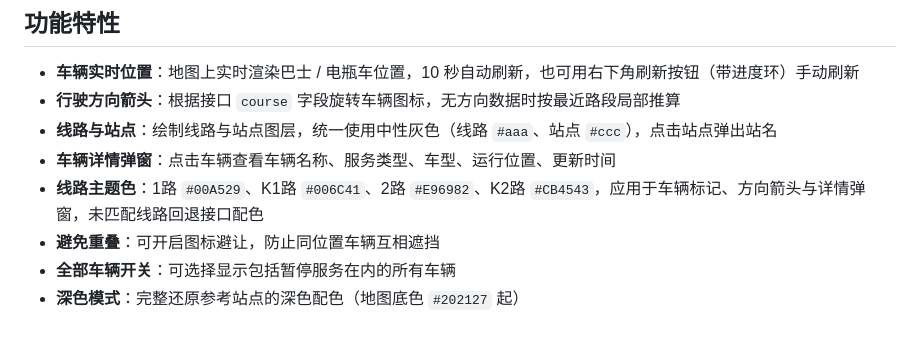
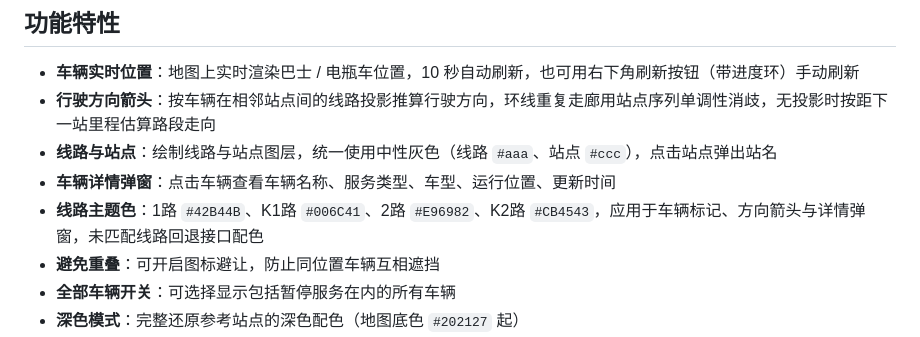
Before and after one commit to BryanFangTY/SUSBUS, a Markdown page: README.md, the part around the change. Rendered like a GitHub page.

Commit message:
README 同步 v1.1.1 变更：1 路主题色 #42B44B、方向箭头推算说明

```diff
--- a/README.md
+++ b/README.md
@@ -7,10 +7,10 @@ SUSBUS 是一款 Android 应用（APK），在深色模式地图上实时展示
 ## 功能特性
 
 - **车辆实时位置**：地图上实时渲染巴士 / 电瓶车位置，10 秒自动刷新，也可用右下角刷新按钮（带进度环）手动刷新
-- **行驶方向箭头**：根据接口 `course` 字段旋转车辆图标，无方向数据时按最近路段局部推算
+- **行驶方向箭头**：按车辆在相邻站点间的线路投影推算行驶方向，环线重复走廊用站点序列单调性消歧，无投影时按距下一站里程估算路段走向
 - **线路与站点**：绘制线路与站点图层，统一使用中性灰色（线路 `#aaa`、站点 `#ccc`），点击站点弹出站名
 - **车辆详情弹窗**：点击车辆查看车辆名称、服务类型、车型、运行位置、更新时间
-- **线路主题色**：1路 `#00A529`、K1路 `#006C41`、2路 `#E96982`、K2路 `#CB4543`，应用于车辆标记、方向箭头与详情弹窗，未匹配线路回退接口配色
+- **线路主题色**：1路 `#42B44B`、K1路 `#006C41`、2路 `#E96982`、K2路 `#CB4543`，应用于车辆标记、方向箭头与详情弹窗，未匹配线路回退接口配色
 - **避免重叠**：可开启图标避让，防止同位置车辆互相遮挡
 - **全部车辆开关**：可选择显示包括暂停服务在内的所有车辆
 - **深色模式**：完整还原参考站点的深色配色（地图底色 `#202127` 起）
```
